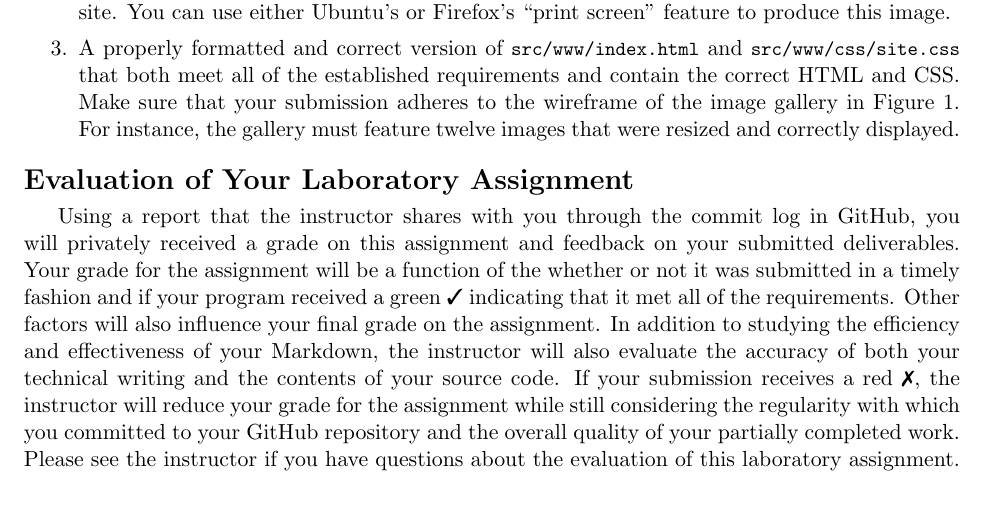
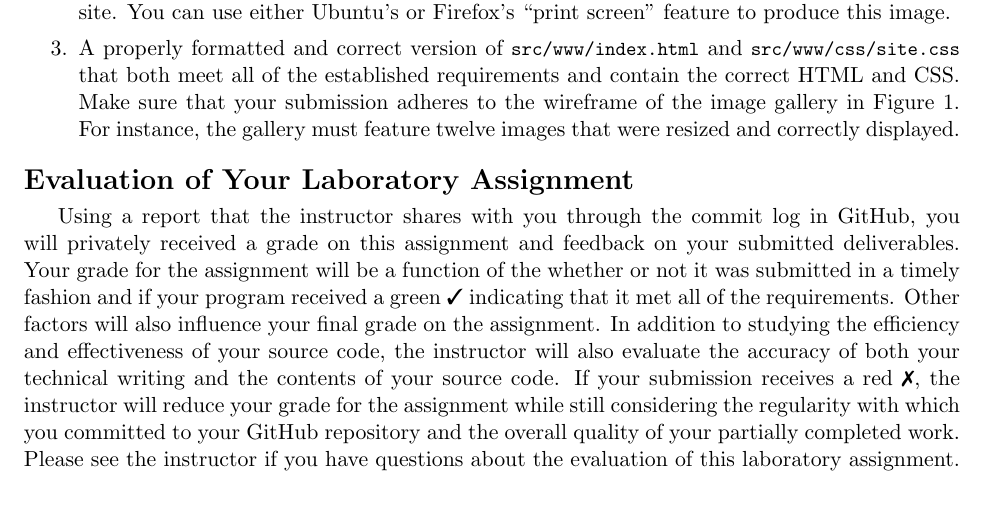
Before and after one commit to Allegheny-Computer-Science-302-S2019/cs302-S2019-sheets, a LaTeX document (lab07/cs302S2019_lab07.tex): part of page 5 of 5, cut so that both start at the same text. Compiled offline with pdfLaTeX.

Commit message:
Fix a writing mistake in the cs302S2019_lab07.

```diff
--- a/lab07/cs302S2019_lab07.tex
+++ b/lab07/cs302S2019_lab07.tex
@@ -558,7 +558,7 @@ your submitted deliverables. Your grade for the assignment will be a function of
 the whether or not it was submitted in a timely fashion and if your program
 received a green \checkmark{} indicating that it met all of the requirements.
 Other factors will also influence your final grade on the assignment. In
-addition to studying the efficiency and effectiveness of your Markdown, the
+addition to studying the efficiency and effectiveness of your source code, the
 instructor will also evaluate the accuracy of both your technical writing and
 the contents of your source code. If your submission receives a red
 \naughtmark{}, the instructor will reduce your grade for the assignment while
```
